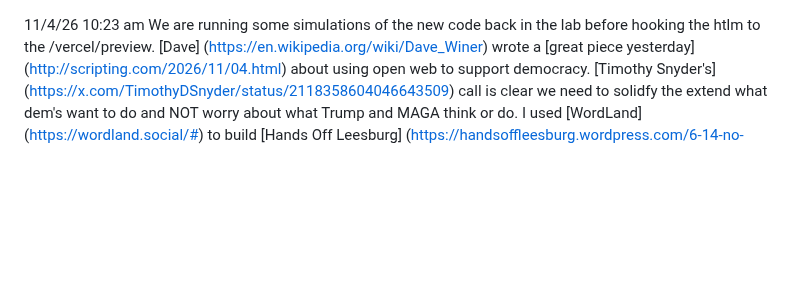
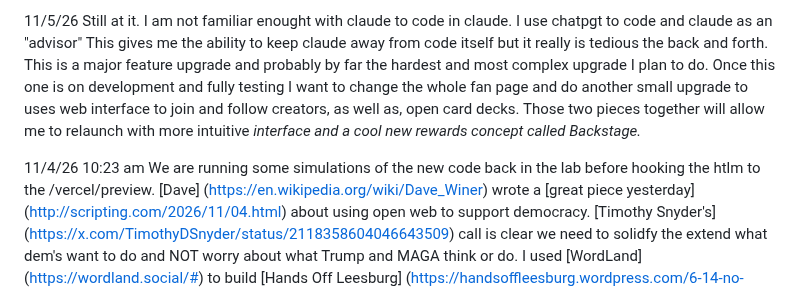
Before and after one commit to BrianPuckett/cast, a Markdown page: Blog.md, the part around the change. Drawn GitHub-style; blank space fills up the shorter version.

```diff
--- a/Blog.md
+++ b/Blog.md
@@ -1,3 +1,5 @@
+11/5/26  Still at it.   I am not familiar enought with claude to code in claude. I use chatpgt to code and claude as an "advisor"   This gives me the ability to keep claude away from code itself but it really is tedious the back and forth.  This is a major feature upgrade and probably by far the hardest and most complex upgrade I plan to do.  Once this one is on development and fully testing I want to change the whole fan page and do another small upgrade to uses web interface to join and follow creators, as well as, open card decks.  Those two pieces together will allow me to relaunch with more intuitive <I beleive> interface and a cool new rewards concept called Backstage.
+
 11/4/26 10:23 am  We are running some simulations of the new code back in the lab before hooking the htlm to the /vercel/preview.  [Dave] (https://en.wikipedia.org/wiki/Dave_Winer) wrote a [great piece yesterday] (http://scripting.com/2026/11/04.html) about using open web to support democracy.  [Timothy Snyder's] (https://x.com/TimothyDSnyder/status/2118358604046643509) call is clear we need to solidfy the extend what dem's want to do and NOT worry about what Trump and MAGA think or do.   I used [WordLand] (https://wordland.social/#) to build [Hands Off Leesburg] (https://handsoffleesburg.wordpress.com/6-14-no-kings/) and we had historic turn out during the Handso Off and No Kings events.  Now we need to get ready for 2028 and put the tool into use.  I have some ideas when I read in rural county in Virginia has 12,000 registered voters but only approximately 7000 voted.  And it struck me local party spends too much time trying to convince republican neighbors to vote blue when, at least in this county, what we should do is get the people taht are already registered to the polls to cast their ballet!   I think when people vote we win has never been more true.   Lets focus on getting ppl already registered to cast their ballet.   And, I have some ideas. One I am calling Voters Club.
 
 11/3/26  There is one thing I like about github is how quick to pull the trigger on editing.   We are back in the lab for another check on the code before putting it on the development branch.  First push is just to run the react without connection to live dbs but that would be next.  Oh boy,  winging it on a prayer.
```
